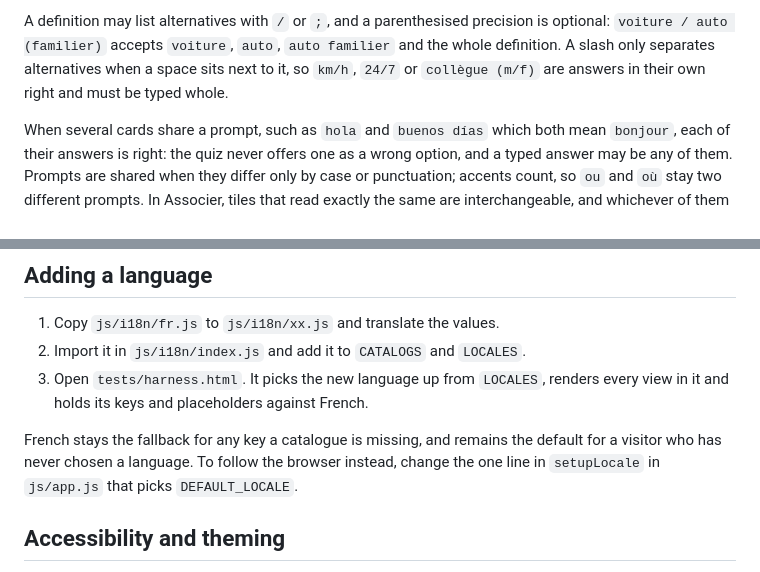
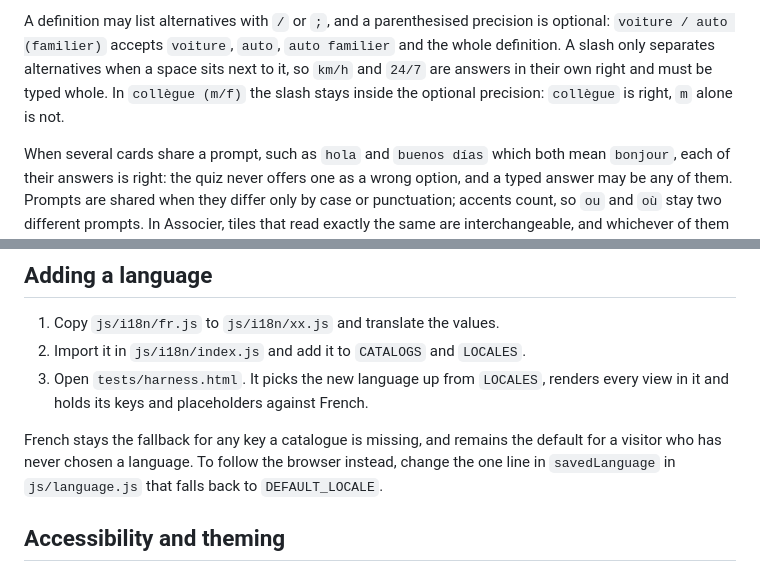
Before and after one commit to renaudallard/quizzer, a Markdown page: README.md, 2 parts joined by grey strips. GitHub-like rendering.

Commit message:
Correct two README passages that no longer match the code
The tip for following the browser language pointed at setupLocale in
app.js, but the fallback to the default language now lives in
savedLanguage in language.js. The grading section also said "collègue
(m/f)" had to be typed whole, while "collègue" alone is accepted since
the bracket is optional; only a fragment such as "m" is refused.

```diff
--- a/README.md
+++ b/README.md
@@ -99,8 +99,9 @@ Two tolerances are on by default and can be turned off in the settings:
 A definition may list alternatives with ` / ` or `;`, and a parenthesised
 precision is optional: `voiture / auto (familier)` accepts `voiture`, `auto`,
 `auto familier` and the whole definition. A slash only separates alternatives
-when a space sits next to it, so `km/h`, `24/7` or `collègue (m/f)` are
-answers in their own right and must be typed whole.
+when a space sits next to it, so `km/h` and `24/7` are answers in their own
+right and must be typed whole. In `collègue (m/f)` the slash stays inside the
+optional precision: `collègue` is right, `m` alone is not.
 
 When several cards share a prompt, such as `hola` and `buenos días` which both
 mean `bonjour`, each of their answers is right: the quiz never offers one as a
@@ -237,8 +238,8 @@ the storage figure in the settings counts it.
 
 French stays the fallback for any key a catalogue is missing, and remains the
 default for a visitor who has never chosen a language. To follow the browser
-instead, change the one line in `setupLocale` in `js/app.js` that picks
-`DEFAULT_LOCALE`.
+instead, change the one line in `savedLanguage` in `js/language.js` that falls
+back to `DEFAULT_LOCALE`.
 
 ## Accessibility and theming
 
```
